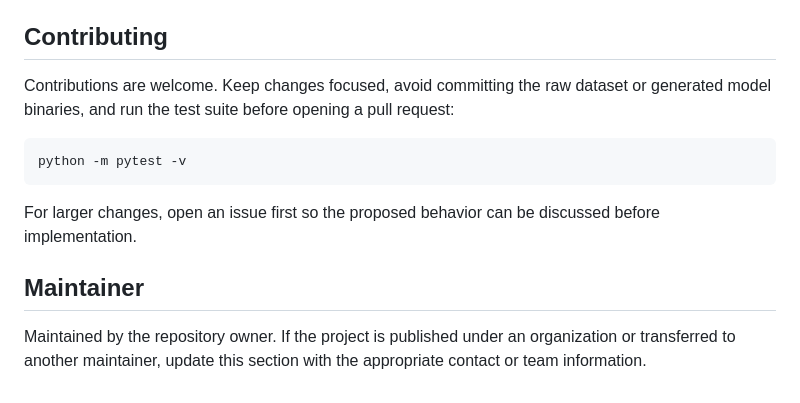
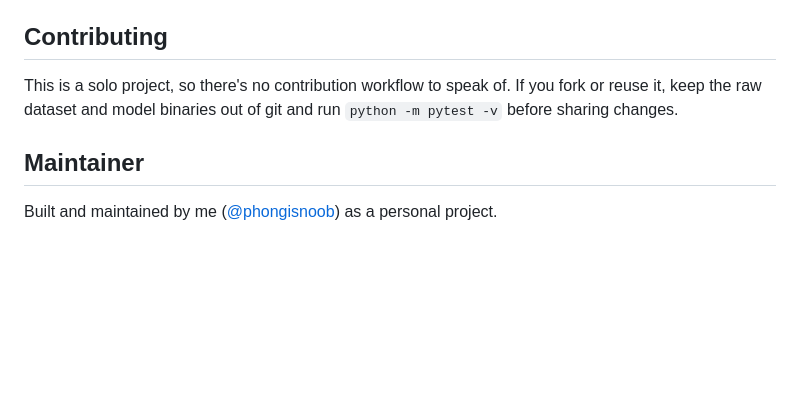
Before and after one commit to phongisnoob/it-service-ticket-classification, a Markdown page: README.md, the part around the change. GitHub-like rendering; blank space fills up the shorter version.

Commit message:
docs: trim boilerplate from Contributing and Maintainer sections

````diff
--- a/README.md
+++ b/README.md
@@ -435,14 +435,8 @@ The dataset is highly imbalanced. Using Macro F1 prevents the model from looking
 
 ## Contributing
 
-Contributions are welcome. Keep changes focused, avoid committing the raw dataset or generated model binaries, and run the test suite before opening a pull request:
-
-```bash
-python -m pytest -v
-```
-
-For larger changes, open an issue first so the proposed behavior can be discussed before implementation.
+This is a solo project, so there's no contribution workflow to speak of. If you fork or reuse it, keep the raw dataset and model binaries out of git and run `python -m pytest -v` before sharing changes.
 
 ## Maintainer
 
-Maintained by the repository owner. If the project is published under an organization or transferred to another maintainer, update this section with the appropriate contact or team information.
+Built and maintained by me ([@phongisnoob](https://github.com/phongisnoob)) as a personal project.
````
